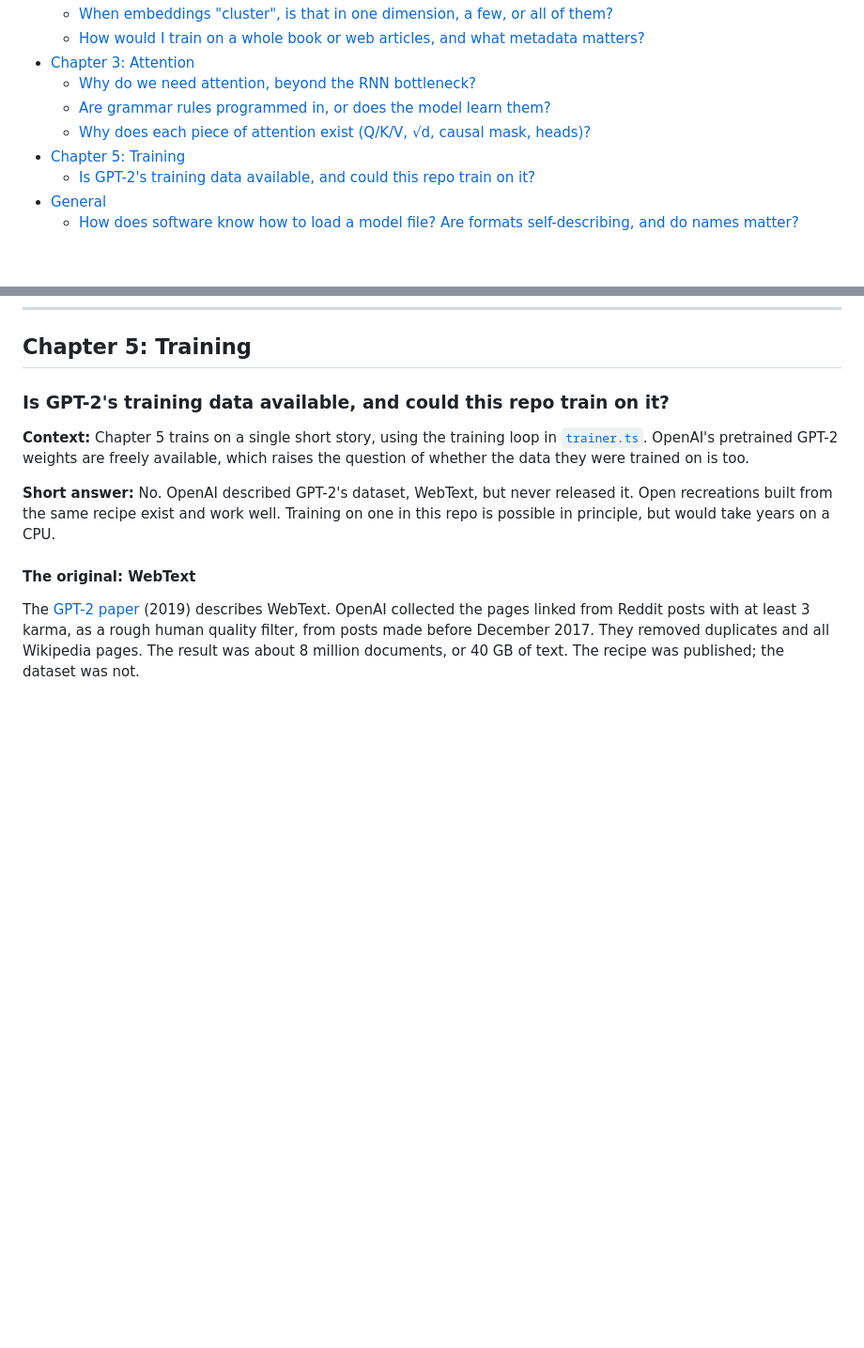
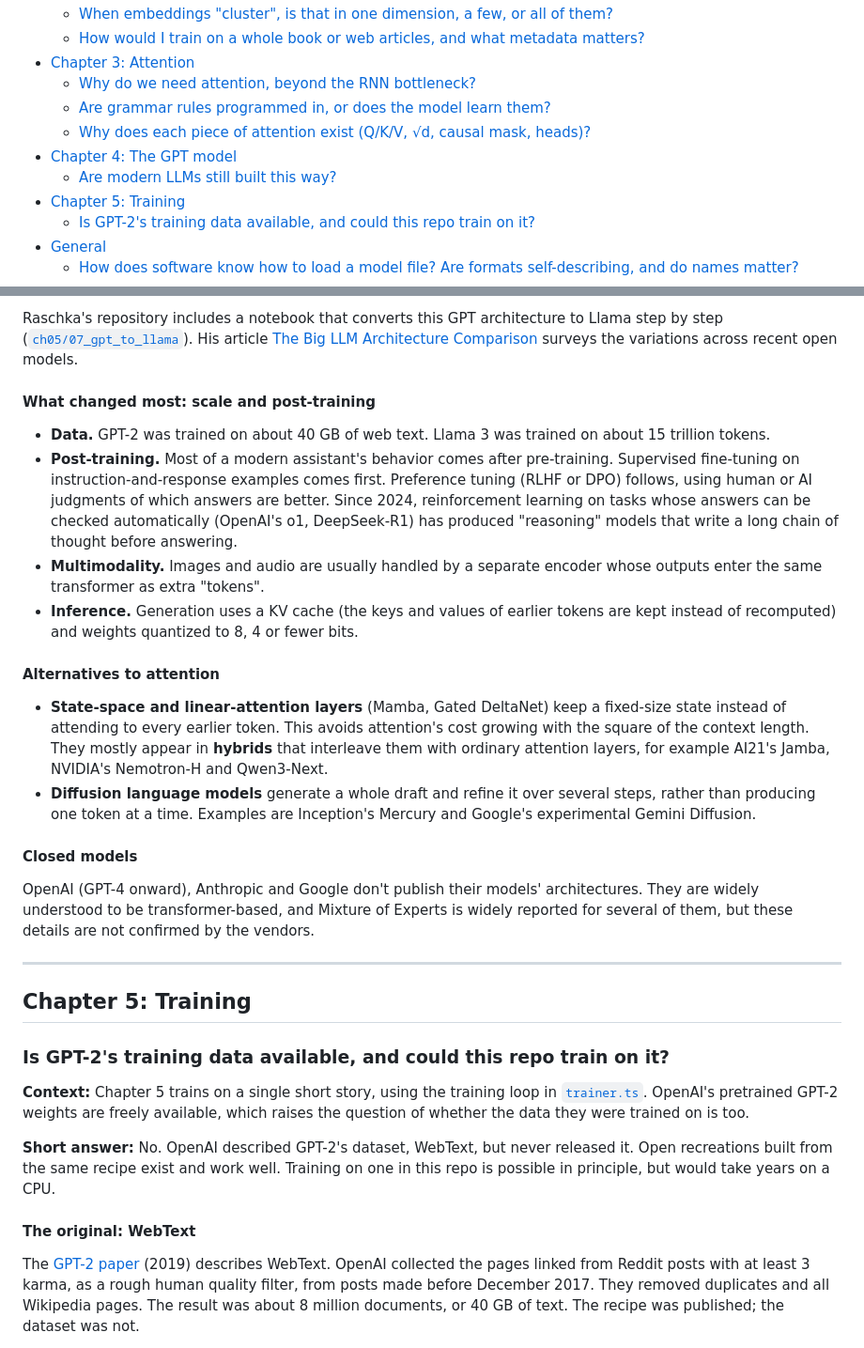
Before and after one commit to warren-gallagher/node-llm, a Markdown page: docs/reader-notes.md, 2 parts joined by grey strips. Shown at 94% size. GitHub-like rendering; blank space fills up the shorter version.

```diff
--- a/docs/reader-notes.md
+++ b/docs/reader-notes.md
@@ -15,6 +15,8 @@ Entries follow the book's chapter order. Each entry links to the code it discuss
   - [Why do we need attention, beyond the RNN bottleneck?](#why-do-we-need-attention-beyond-the-rnn-bottleneck)
   - [Are grammar rules programmed in, or does the model learn them?](#are-grammar-rules-programmed-in-or-does-the-model-learn-them)
   - [Why does each piece of attention exist (Q/K/V, √d, causal mask, heads)?](#why-does-each-piece-of-attention-exist-qkv-d-causal-mask-heads)
+- [Chapter 4: The GPT model](#chapter-4-the-gpt-model)
+  - [Are modern LLMs still built this way?](#are-modern-llms-still-built-this-way)
 - [Chapter 5: Training](#chapter-5-training)
   - [Is GPT-2's training data available, and could this repo train on it?](#is-gpt-2s-training-data-available-and-could-this-repo-train-on-it)
 - [General](#general)
@@ -288,3 +339,23 @@ Chapter 4 stacks attention with feed-forward layers into transformer blocks. Eac
+Raschka's repository includes a notebook that converts this GPT architecture to Llama step by step ([`ch05/07_gpt_to_llama`](https://github.com/rasbt/LLMs-from-scratch/tree/main/ch05/07_gpt_to_llama)). His article [The Big LLM Architecture Comparison](https://magazine.sebastianraschka.com/p/the-big-llm-architecture-comparison) surveys the variations across recent open models.
+
+#### What changed most: scale and post-training
+
+- **Data.** GPT-2 was trained on about 40 GB of web text. Llama 3 was trained on about 15 trillion tokens.
+- **Post-training.** Most of a modern assistant's behavior comes after pre-training. Supervised fine-tuning on instruction-and-response examples comes first. Preference tuning (RLHF or DPO) follows, using human or AI judgments of which answers are better. Since 2024, reinforcement learning on tasks whose answers can be checked automatically (OpenAI's o1, DeepSeek-R1) has produced "reasoning" models that write a long chain of thought before answering.
+- **Multimodality.** Images and audio are usually handled by a separate encoder whose outputs enter the same transformer as extra "tokens".
+- **Inference.** Generation uses a KV cache (the keys and values of earlier tokens are kept instead of recomputed) and weights quantized to 8, 4 or fewer bits.
+
+#### Alternatives to attention
+
+- **State-space and linear-attention layers** (Mamba, Gated DeltaNet) keep a fixed-size state instead of attending to every earlier token. This avoids attention's cost growing with the square of the context length. They mostly appear in **hybrids** that interleave them with ordinary attention layers, for example AI21's Jamba, NVIDIA's Nemotron-H and Qwen3-Next.
+- **Diffusion language models** generate a whole draft and refine it over several steps, rather than producing one token at a time. Examples are Inception's Mercury and Google's experimental Gemini Diffusion.
+
+#### Closed models
+
+OpenAI (GPT-4 onward), Anthropic and Google don't publish their models' architectures. They are widely understood to be transformer-based, and Mixture of Experts is widely reported for several of them, but these details are not confirmed by the vendors.
+
+---
+
 ## Chapter 5: Training
 
 ### Is GPT-2's training data available, and could this repo train on it?
```
Also changed, not shown: other parts of docs/reader-notes.md (+49 -0 lines).
